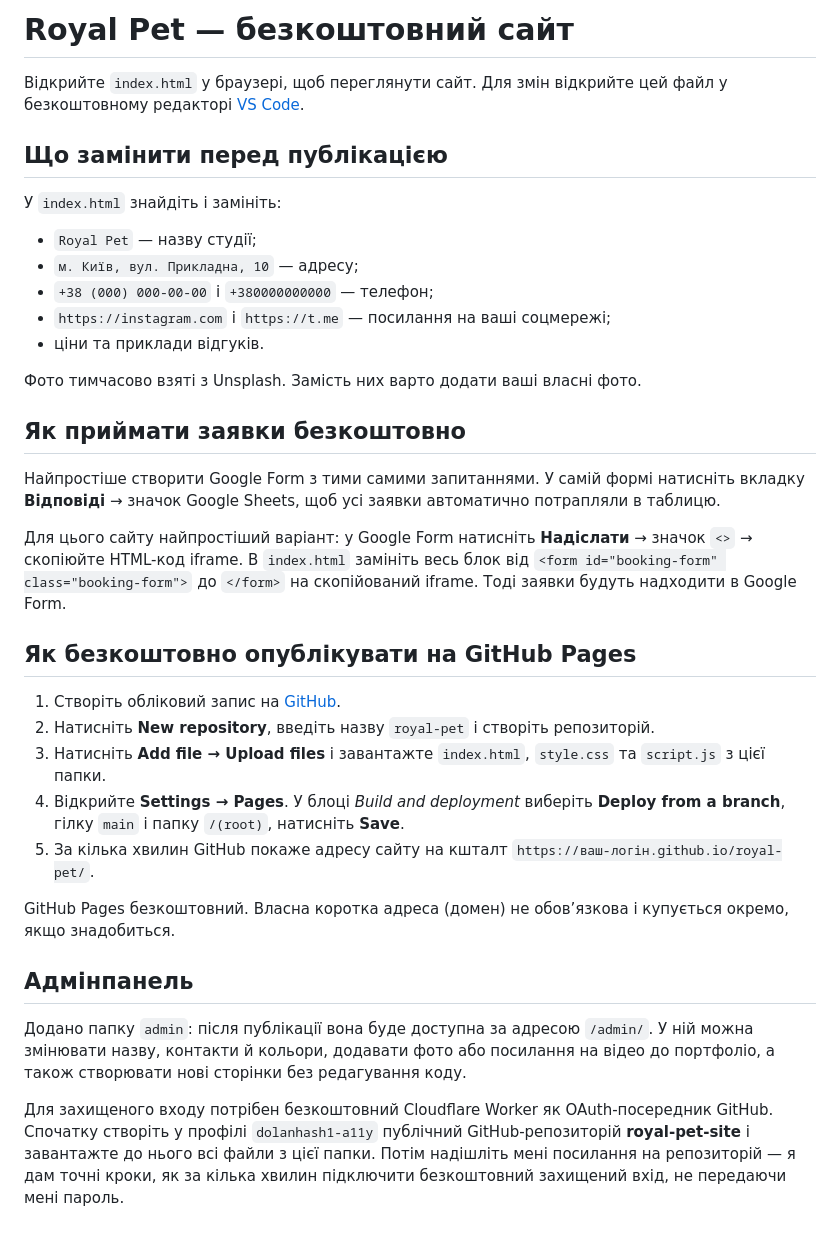
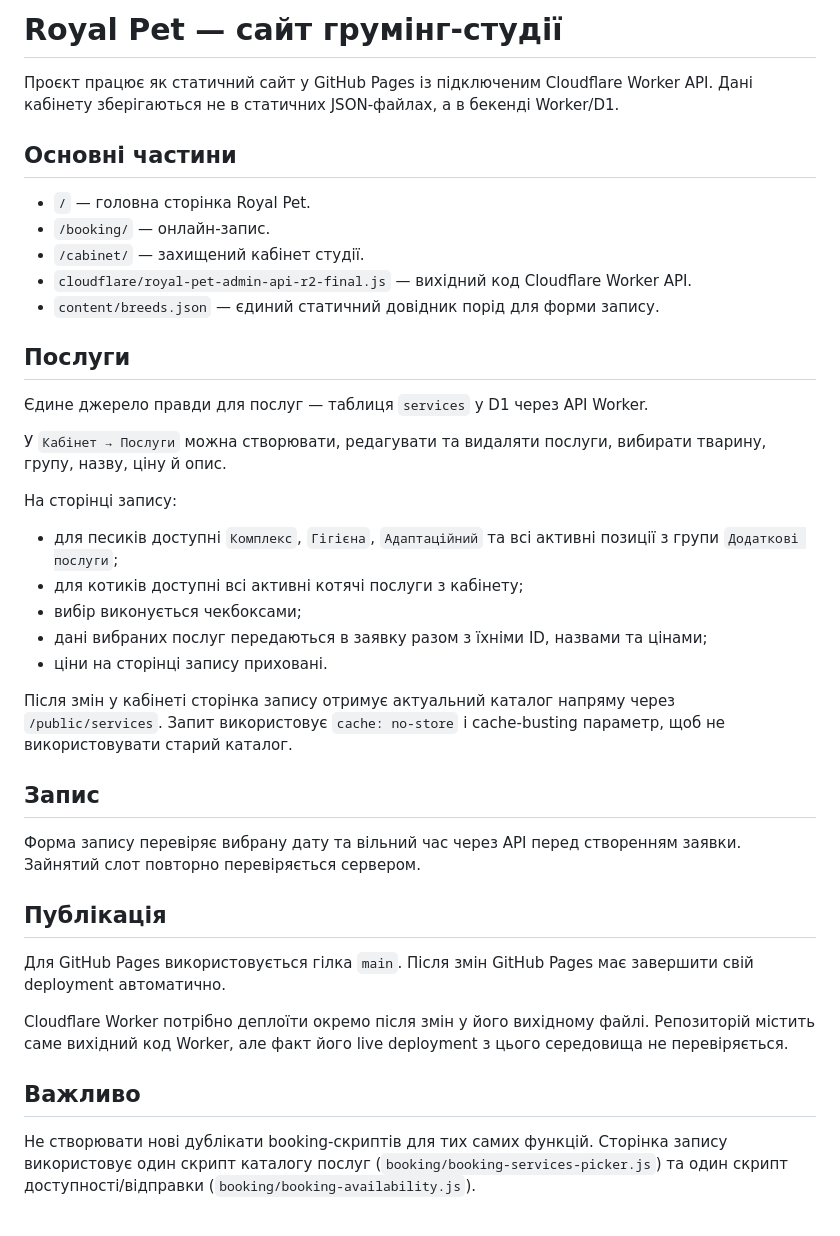
Before and after one commit to dolanhash1-a11y/royal-pet-site, a Markdown page: README.md, the part around the change. Rendered like a GitHub page.

Commit message:
Update project documentation for current architecture

```diff
--- a/README.md
+++ b/README.md
@@ -1,37 +1,41 @@
-# Royal Pet — безкоштовний сайт
+# Royal Pet — сайт грумінг-студії
 
-Відкрийте `index.html` у браузері, щоб переглянути сайт. Для змін відкрийте цей файл у безкоштовному редакторі [VS Code](https://code.visualstudio.com/).
+Проєкт працює як статичний сайт у GitHub Pages із підключеним Cloudflare Worker API. Дані кабінету зберігаються не в статичних JSON-файлах, а в бекенді Worker/D1.
 
-## Що замінити перед публікацією
+## Основні частини
 
-У `index.html` знайдіть і замініть:
+- `/` — головна сторінка Royal Pet.
+- `/booking/` — онлайн-запис.
+- `/cabinet/` — захищений кабінет студії.
+- `cloudflare/royal-pet-admin-api-r2-final.js` — вихідний код Cloudflare Worker API.
+- `content/breeds.json` — єдиний статичний довідник порід для форми запису.
 
-- `Royal Pet` — назву студії;
-- `м. Київ, вул. Прикладна, 10` — адресу;
-- `+38 (000) 000-00-00` і `+380000000000` — телефон;
-- `https://instagram.com` і `https://t.me` — посилання на ваші соцмережі;
-- ціни та приклади відгуків.
+## Послуги
 
-Фото тимчасово взяті з Unsplash. Замість них варто додати ваші власні фото.
+Єдине джерело правди для послуг — таблиця `services` у D1 через API Worker.
 
-## Як приймати заявки безкоштовно
+У `Кабінет → Послуги` можна створювати, редагувати та видаляти послуги, вибирати тварину, групу, назву, ціну й опис.
 
-Найпростіше створити Google Form з тими самими запитаннями. У самій формі натисніть вкладку **Відповіді** → значок Google Sheets, щоб усі заявки автоматично потрапляли в таблицю.
+На сторінці запису:
 
-Для цього сайту найпростіший варіант: у Google Form натисніть **Надіслати** → значок `<>` → скопіюйте HTML-код iframe. В `index.html` замініть весь блок від `<form id="booking-form" class="booking-form">` до `</form>` на скопійований iframe. Тоді заявки будуть надходити в Google Form.
+- для песиків доступні `Комплекс`, `Гігієна`, `Адаптаційний` та всі активні позиції з групи `Додаткові послуги`;
+- для котиків доступні всі активні котячі послуги з кабінету;
+- вибір виконується чекбоксами;
+- дані вибраних послуг передаються в заявку разом з їхніми ID, назвами та цінами;
+- ціни на сторінці запису приховані.
 
-## Як безкоштовно опублікувати на GitHub Pages
+Після змін у кабінеті сторінка запису отримує актуальний каталог напряму через `/public/services`. Запит використовує `cache: no-store` і cache-busting параметр, щоб не використовувати старий каталог.
 
-1. Створіть обліковий запис на [GitHub](https://github.com/).
-2. Натисніть **New repository**, введіть назву `royal-pet` і створіть репозиторій.
-3. Натисніть **Add file → Upload files** і завантажте `index.html`, `style.css` та `script.js` з цієї папки.
-4. Відкрийте **Settings → Pages**. У блоці *Build and deployment* виберіть **Deploy from a branch**, гілку `main` і папку `/(root)`, натисніть **Save**.
-5. За кілька хвилин GitHub покаже адресу сайту на кшталт `https://ваш-логін.github.io/royal-pet/`.
+## Запис
 
-GitHub Pages безкоштовний. Власна коротка адреса (домен) не обов’язкова і купується окремо, якщо знадобиться.
+Форма запису перевіряє вибрану дату та вільний час через API перед створенням заявки. Зайнятий слот повторно перевіряється сервером.
 
-## Адмінпанель
+## Публікація
 
-Додано папку `admin`: після публікації вона буде доступна за адресою `/admin/`. У ній можна змінювати назву, контакти й кольори, додавати фото або посилання на відео до портфоліо, а також створювати нові сторінки без редагування коду.
+Для GitHub Pages використовується гілка `main`. Після змін GitHub Pages має завершити свій deployment автоматично.
 
-Для захищеного входу потрібен безкоштовний Cloudflare Worker як OAuth-посередник GitHub. Спочатку створіть у профілі `dolanhash1-a11y` публічний GitHub-репозиторій **royal-pet-site** і завантажте до нього всі файли з цієї папки. Потім надішліть мені посилання на репозиторій — я дам точні кроки, як за кілька хвилин підключити безкоштовний захищений вхід, не передаючи мені пароль.
+Cloudflare Worker потрібно деплоїти окремо після змін у його вихідному файлі. Репозиторій містить саме вихідний код Worker, але факт його live deployment з цього середовища не перевіряється.
+
+## Важливо
+
+Не створювати нові дублікати booking-скриптів для тих самих функцій. Сторінка запису використовує один скрипт каталогу послуг (`booking/booking-services-picker.js`) та один скрипт доступності/відправки (`booking/booking-availability.js`).
```
